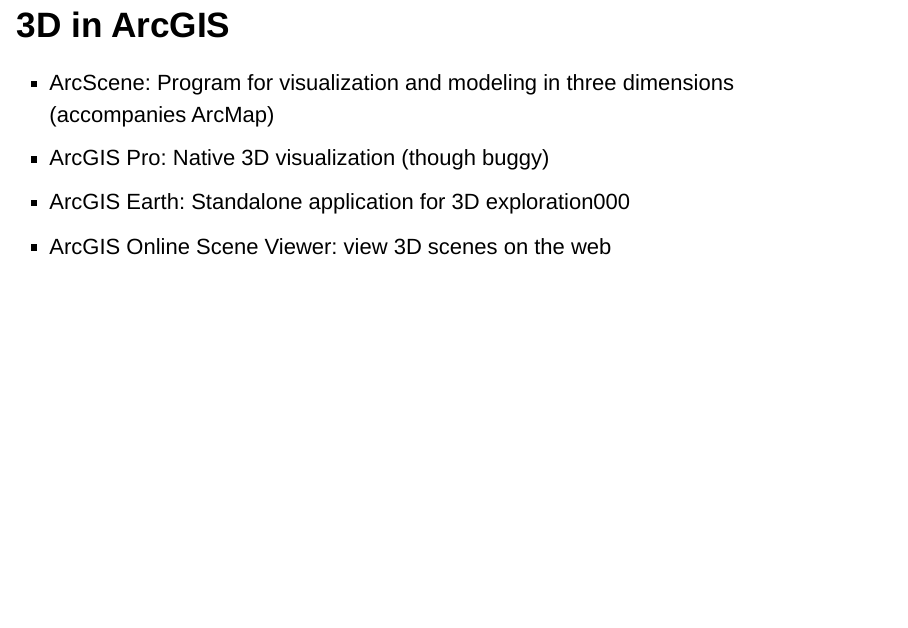
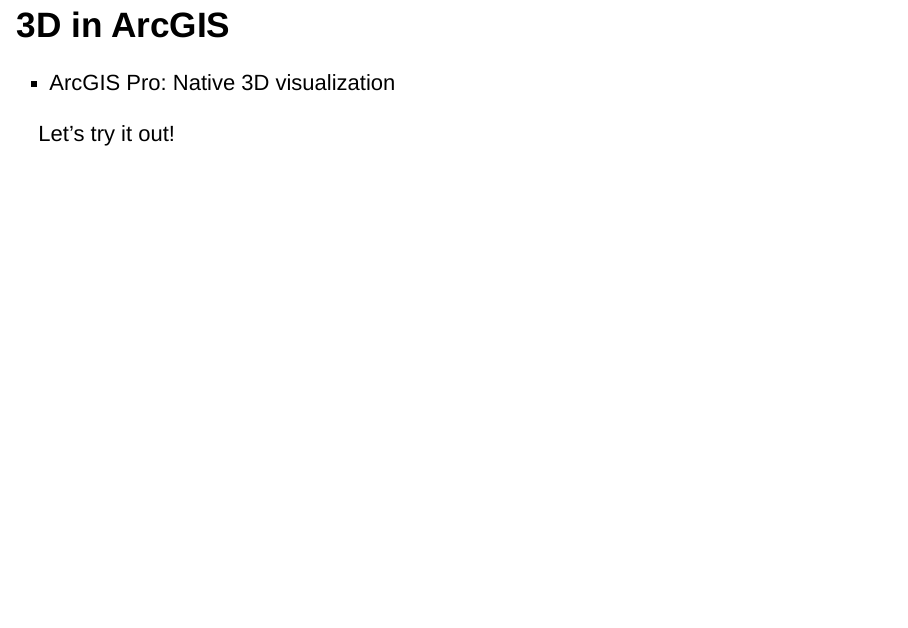
Before and after one commit to walkerke/urbangis, an R Markdown document (three-d/index.Rmd): page 20 of 23. Rendered offline with R 4.5, knitr and Pandoc, with nearby package versions; drawn as Slidy slides in place of the format the file asks for.

Commit message:
commit 3d slides

```diff
--- a/three-d/index.Rmd
+++ b/three-d/index.Rmd
@@ -157,10 +157,9 @@
 
 ## 3D in ArcGIS
 
-* ArcScene: Program for visualization and modeling in three dimensions (accompanies ArcMap)
-* ArcGIS Pro: Native 3D visualization (though buggy)
-* ArcGIS Earth: Standalone application for 3D exploration000
-* ArcGIS Online Scene Viewer: view 3D scenes on the web
+* ArcGIS Pro: Native 3D visualization
+
+Let's try it out!
 
 ---
 
```
